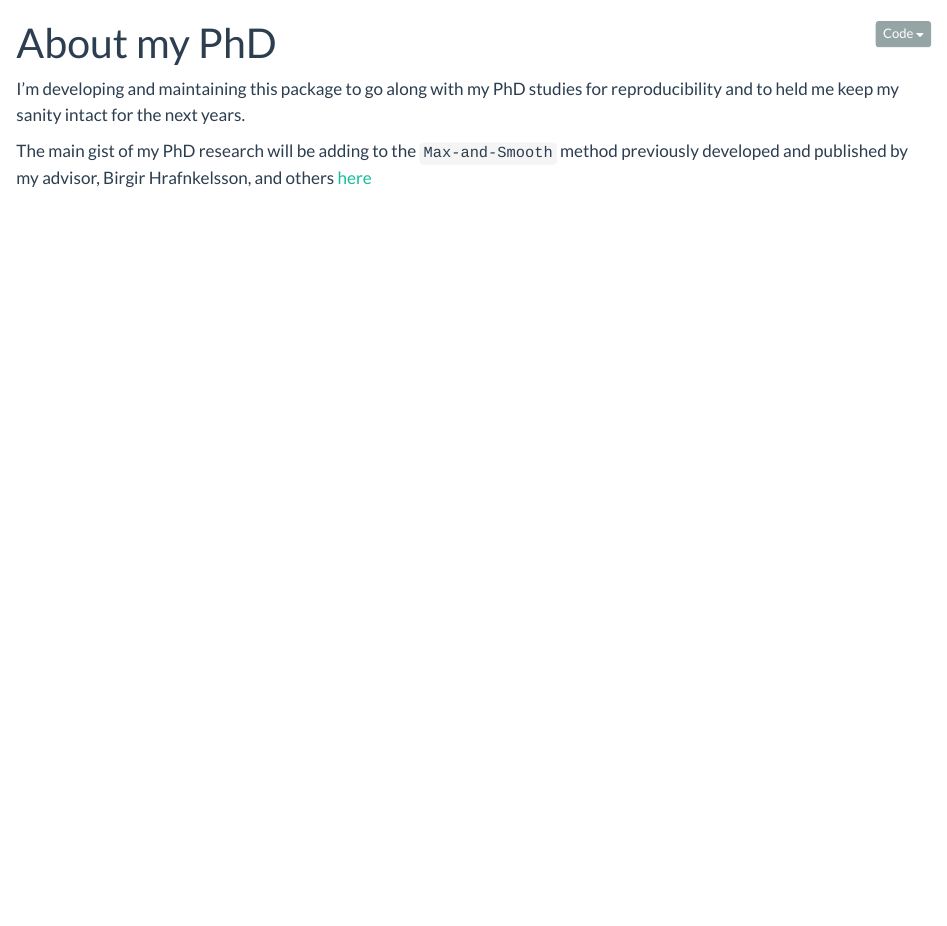
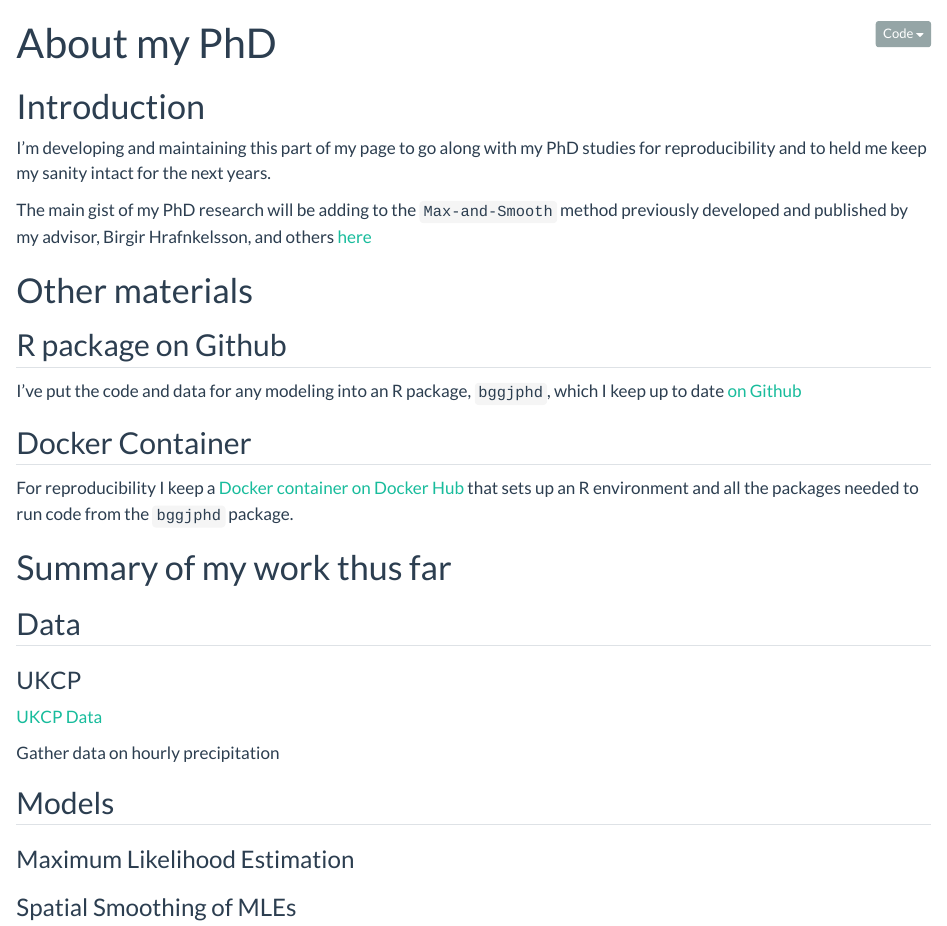
Before and after one commit to bgautijonsson/bgautijonsson.github.io, a Quarto document (phd/index.qmd): the page in a window 1100 px wide, from its top. Rendered offline with R 4.5, knitr and Pandoc in place of Quarto, with nearby package versions.

Commit message:
Updating the PhD subpage

```diff
--- a/phd/index.qmd
+++ b/phd/index.qmd
@@ -2,6 +2,35 @@
 title: "About my PhD"
 ---
 
-I'm developing and maintaining this package to go along with my PhD studies for reproducibility and to held me keep my sanity intact for the next years.
+# Introduction
+
+I'm developing and maintaining this part of my page to go along with my PhD studies for reproducibility and to held me keep my sanity intact for the next years.
 
 The main gist of my PhD research will be adding to the `Max-and-Smooth` method previously developed and published by my advisor, Birgir Hrafnkelsson, and others [here](https://arxiv.org/abs/1907.11969){target="_blank"}
+
+# Other materials
+
+## R package on Github
+
+I've put the code and data for any modeling into an R package, `bggjphd`, which I keep up to date [on Github](https://github.com/bgautijonsson/bggjphd)
+
+## Docker Container
+
+
+For reproducibility I keep a [Docker container on Docker Hub](https://hub.docker.com/r/bgautijonsson/phdocker) that sets up an R environment and all the packages needed to run code from the `bggjphd` package.
+
+# Summary of my work thus far
+
+## Data
+
+### UKCP
+
+[UKCP Data](articles/methods/data/ukcp/index.qmd)
+
+Gather data on hourly precipitation
+
+## Models
+
+### Maximum Likelihood Estimation
+
+### Spatial Smoothing of MLEs
```
Also changed, not shown: docs/search.json, 5 other files.
